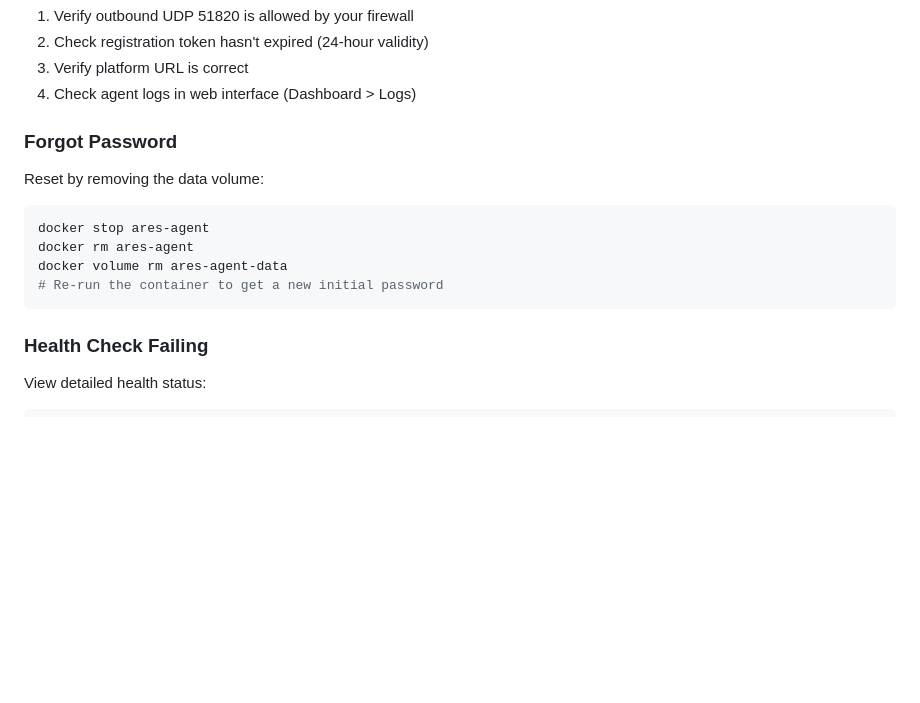
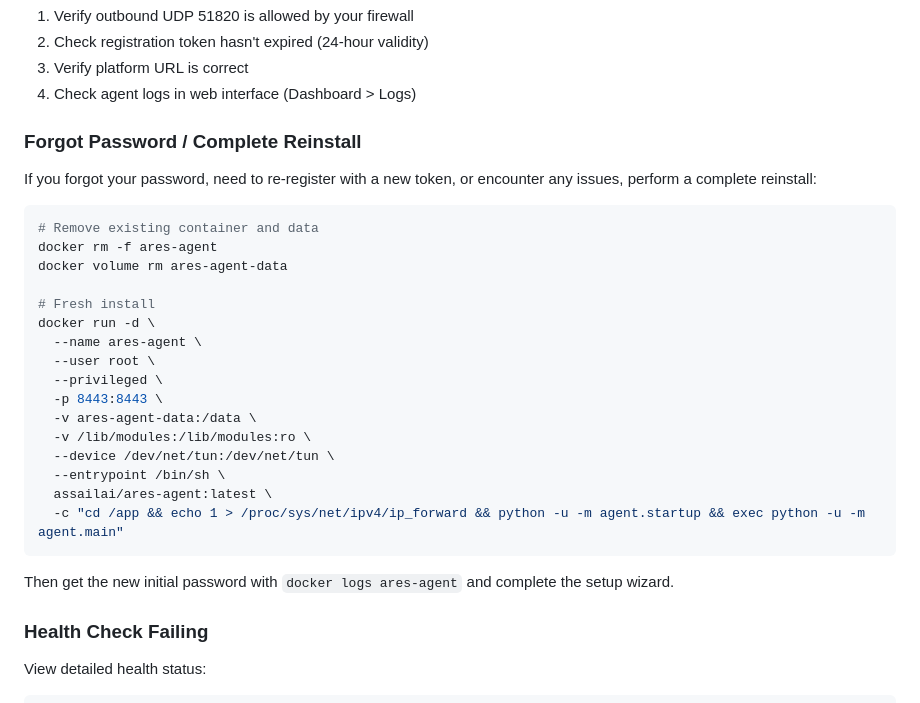
Before and after one commit to assailai/ares-agent, a Markdown page: README.md, the part around the change. Rendered like a GitHub page; blank space fills up the shorter version.

Commit message:
docs: Add complete reinstall instructions to troubleshooting section

````diff
--- a/README.md
+++ b/README.md
@@ -383,15 +383,30 @@ docker run -d \
 3. Verify platform URL is correct
 4. Check agent logs in web interface (Dashboard > Logs)
 
-### Forgot Password
+### Forgot Password / Complete Reinstall
 
-Reset by removing the data volume:
+If you forgot your password, need to re-register with a new token, or encounter any issues, perform a complete reinstall:
+
 ```bash
-docker stop ares-agent
-docker rm ares-agent
+# Remove existing container and data
+docker rm -f ares-agent
 docker volume rm ares-agent-data
-# Re-run the container to get a new initial password
+
+# Fresh install
+docker run -d \
+  --name ares-agent \
+  --user root \
+  --privileged \
+  -p 8443:8443 \
+  -v ares-agent-data:/data \
+  -v /lib/modules:/lib/modules:ro \
+  --device /dev/net/tun:/dev/net/tun \
+  --entrypoint /bin/sh \
+  assailai/ares-agent:latest \
+  -c "cd /app && echo 1 > /proc/sys/net/ipv4/ip_forward && python -u -m agent.startup && exec python -u -m agent.main"
 ```
+
+Then get the new initial password with `docker logs ares-agent` and complete the setup wizard.
 
 ### Health Check Failing
 
````
